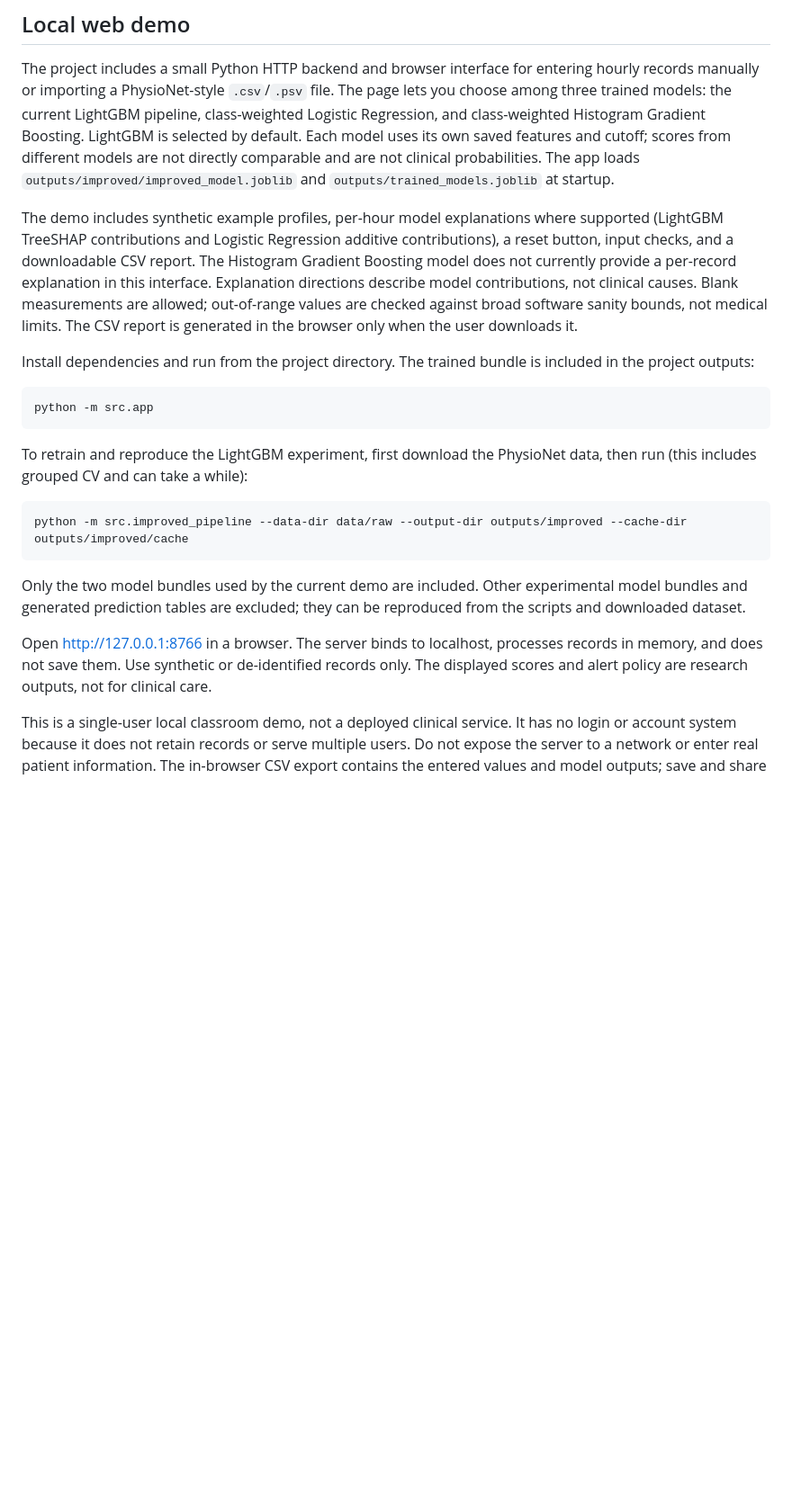
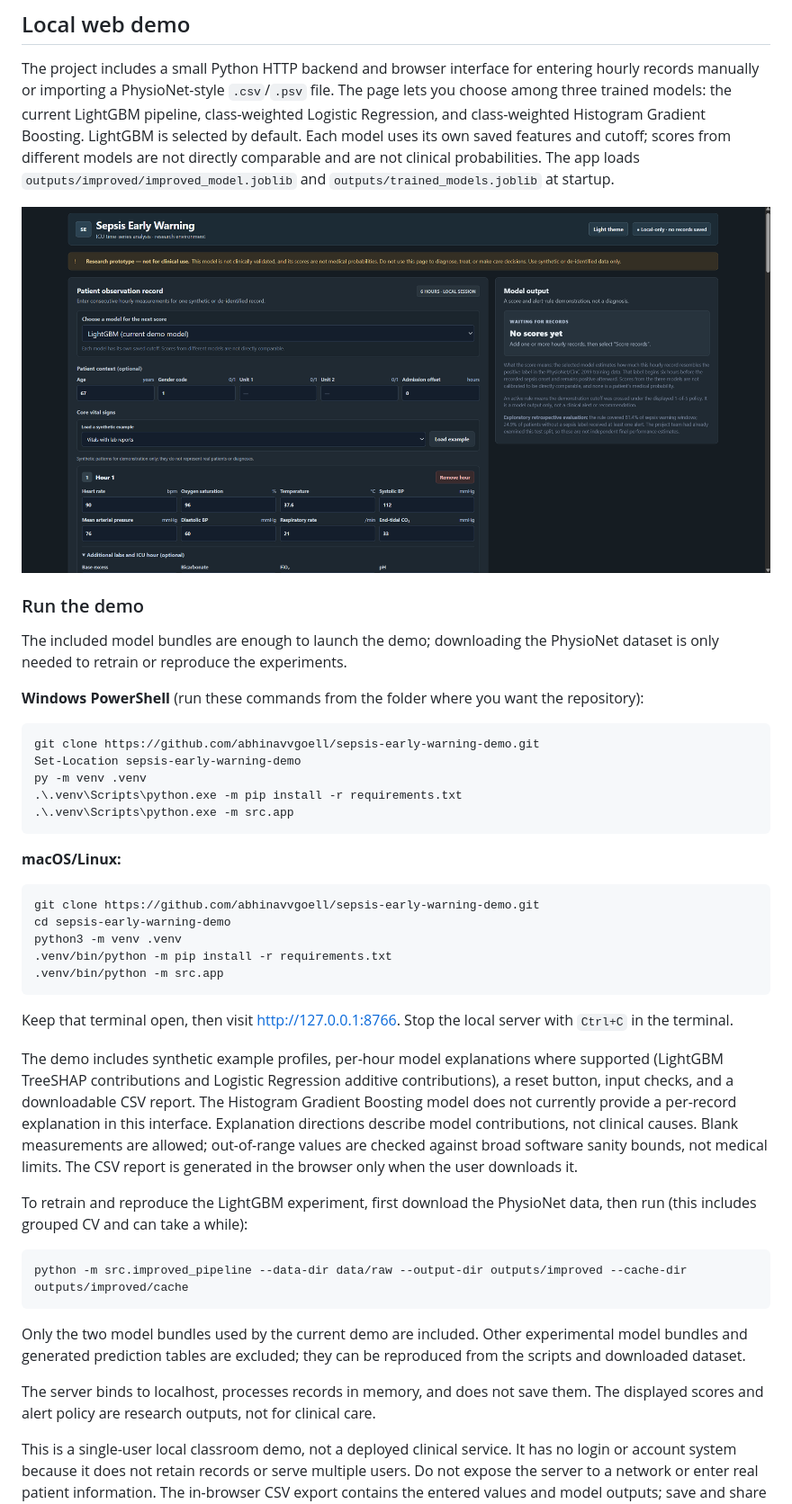
Before and after one commit to abhinavvgoell/sepsis-early-warning-demo, a Markdown page: README.md, the part around one of its changes. Shown at 90% size. GitHub-like rendering; pictures changed too: docs/images/sepsis-demo.png (added); blank space fills up the shorter version.

Commit message:
Improve demo README and setup guide

````diff
--- a/README.md
+++ b/README.md
@@ -42,13 +42,35 @@ This produces `outputs/patient_risk_predictions.csv`. The included example is fo
 
 The project includes a small Python HTTP backend and browser interface for entering hourly records manually or importing a PhysioNet-style `.csv`/`.psv` file. The page lets you choose among three trained models: the current LightGBM pipeline, class-weighted Logistic Regression, and class-weighted Histogram Gradient Boosting. LightGBM is selected by default. Each model uses its own saved features and cutoff; scores from different models are not directly comparable and are not clinical probabilities. The app loads `outputs/improved/improved_model.joblib` and `outputs/trained_models.joblib` at startup.
 
-The demo includes synthetic example profiles, per-hour model explanations where supported (LightGBM TreeSHAP contributions and Logistic Regression additive contributions), a reset button, input checks, and a downloadable CSV report. The Histogram Gradient Boosting model does not currently provide a per-record explanation in this interface. Explanation directions describe model contributions, not clinical causes. Blank measurements are allowed; out-of-range values are checked against broad software sanity bounds, not medical limits. The CSV report is generated in the browser only when the user downloads it.
+![Screenshot of the local sepsis research demo showing synthetic hourly observations and the model output panel](docs/images/sepsis-demo.png)
 
-Install dependencies and run from the project directory. The trained bundle is included in the project outputs:
+### Run the demo
+
+The included model bundles are enough to launch the demo; downloading the PhysioNet dataset is only needed to retrain or reproduce the experiments.
+
+**Windows PowerShell** (run these commands from the folder where you want the repository):
+
+```powershell
+git clone https://github.com/abhinavvgoell/sepsis-early-warning-demo.git
+Set-Location sepsis-early-warning-demo
+py -m venv .venv
+.\.venv\Scripts\python.exe -m pip install -r requirements.txt
+.\.venv\Scripts\python.exe -m src.app
+```
+
+**macOS/Linux:**
 
 ```bash
-python -m src.app
+git clone https://github.com/abhinavvgoell/sepsis-early-warning-demo.git
+cd sepsis-early-warning-demo
+python3 -m venv .venv
+.venv/bin/python -m pip install -r requirements.txt
+.venv/bin/python -m src.app
 ```
+
+Keep that terminal open, then visit [http://127.0.0.1:8766](http://127.0.0.1:8766). Stop the local server with `Ctrl+C` in the terminal.
+
+The demo includes synthetic example profiles, per-hour model explanations where supported (LightGBM TreeSHAP contributions and Logistic Regression additive contributions), a reset button, input checks, and a downloadable CSV report. The Histogram Gradient Boosting model does not currently provide a per-record explanation in this interface. Explanation directions describe model contributions, not clinical causes. Blank measurements are allowed; out-of-range values are checked against broad software sanity bounds, not medical limits. The CSV report is generated in the browser only when the user downloads it.
 
 To retrain and reproduce the LightGBM experiment, first download the PhysioNet data, then run (this includes grouped CV and can take a while):
 
@@ -58,7 +80,7 @@ python -m src.improved_pipeline --data-dir data/raw --output-dir outputs/improve
 
 Only the two model bundles used by the current demo are included. Other experimental model bundles and generated prediction tables are excluded; they can be reproduced from the scripts and downloaded dataset.
 
-Open [http://127.0.0.1:8766](http://127.0.0.1:8766) in a browser. The server binds to localhost, processes records in memory, and does not save them. Use synthetic or de-identified records only. The displayed scores and alert policy are research outputs, not for clinical care.
+The server binds to localhost, processes records in memory, and does not save them. The displayed scores and alert policy are research outputs, not for clinical care.
 
 This is a single-user local classroom demo, not a deployed clinical service. It has no login or account system because it does not retain records or serve multiple users. Do not expose the server to a network or enter real patient information. The in-browser CSV export contains the entered values and model outputs; save and share it only as synthetic or appropriately de-identified demo material.
 
````
Also changed, not shown: other parts of README.md (+1 -1 lines).
